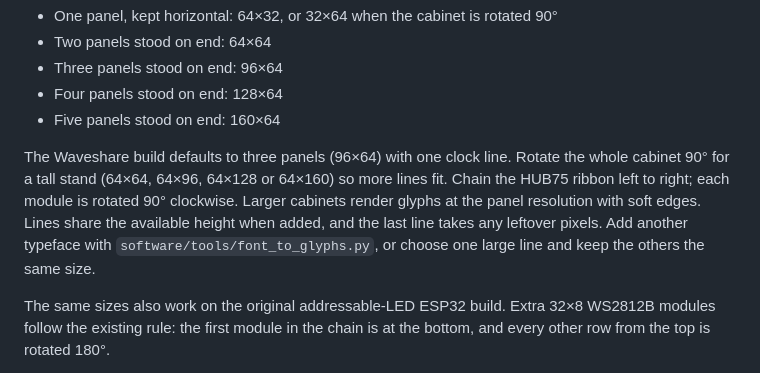
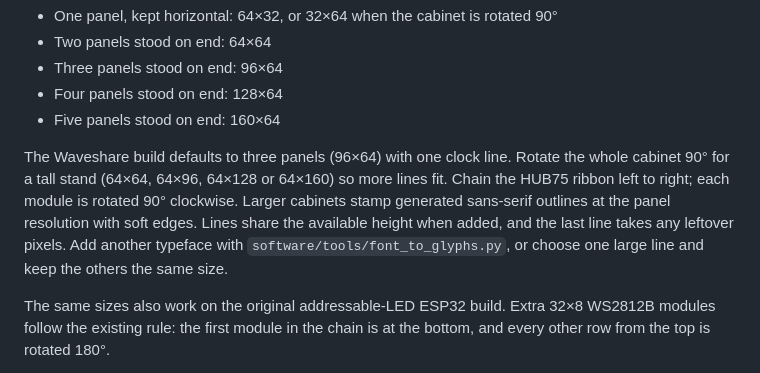
Before and after one commit to runesoeknudsen/ArcheryShotClock, a Markdown page: hardware/README.md, the part around the change. GitHub-like rendering.

Commit message:
Draw large-panel glyphs as rounded strokes, not a scaled bitmap.
The bilinear blit kept the 32x16 pixel grid, so a 96x64 clock looked like
blurred stairs. Larger cabinets now rasterize capsules at the real resolution
with a distance falloff, and the original 32x16 path stays hard on/off.

Fixes #17

```diff
--- a/hardware/README.md
+++ b/hardware/README.md
@@ -59,7 +59,7 @@ Supported P5 64×32 layouts, set from the web UI:
 - Four panels stood on end: 128×64
 - Five panels stood on end: 160×64
 
-The Waveshare build defaults to three panels (96×64) with one clock line. Rotate the whole cabinet 90° for a tall stand (64×64, 64×96, 64×128 or 64×160) so more lines fit. Chain the HUB75 ribbon left to right; each module is rotated 90° clockwise. Larger cabinets render glyphs at the panel resolution with soft edges. Lines share the available height when added, and the last line takes any leftover pixels. Add another typeface with `software/tools/font_to_glyphs.py`, or choose one large line and keep the others the same size.
+The Waveshare build defaults to three panels (96×64) with one clock line. Rotate the whole cabinet 90° for a tall stand (64×64, 64×96, 64×128 or 64×160) so more lines fit. Chain the HUB75 ribbon left to right; each module is rotated 90° clockwise. Larger cabinets stamp generated sans-serif outlines at the panel resolution with soft edges. Lines share the available height when added, and the last line takes any leftover pixels. Add another typeface with `software/tools/font_to_glyphs.py`, or choose one large line and keep the others the same size.
 
 The same sizes also work on the original addressable-LED ESP32 build. Extra 32×8 WS2812B modules follow the existing rule: the first module in the chain is at the bottom, and every other row from the top is rotated 180°.
 
```
